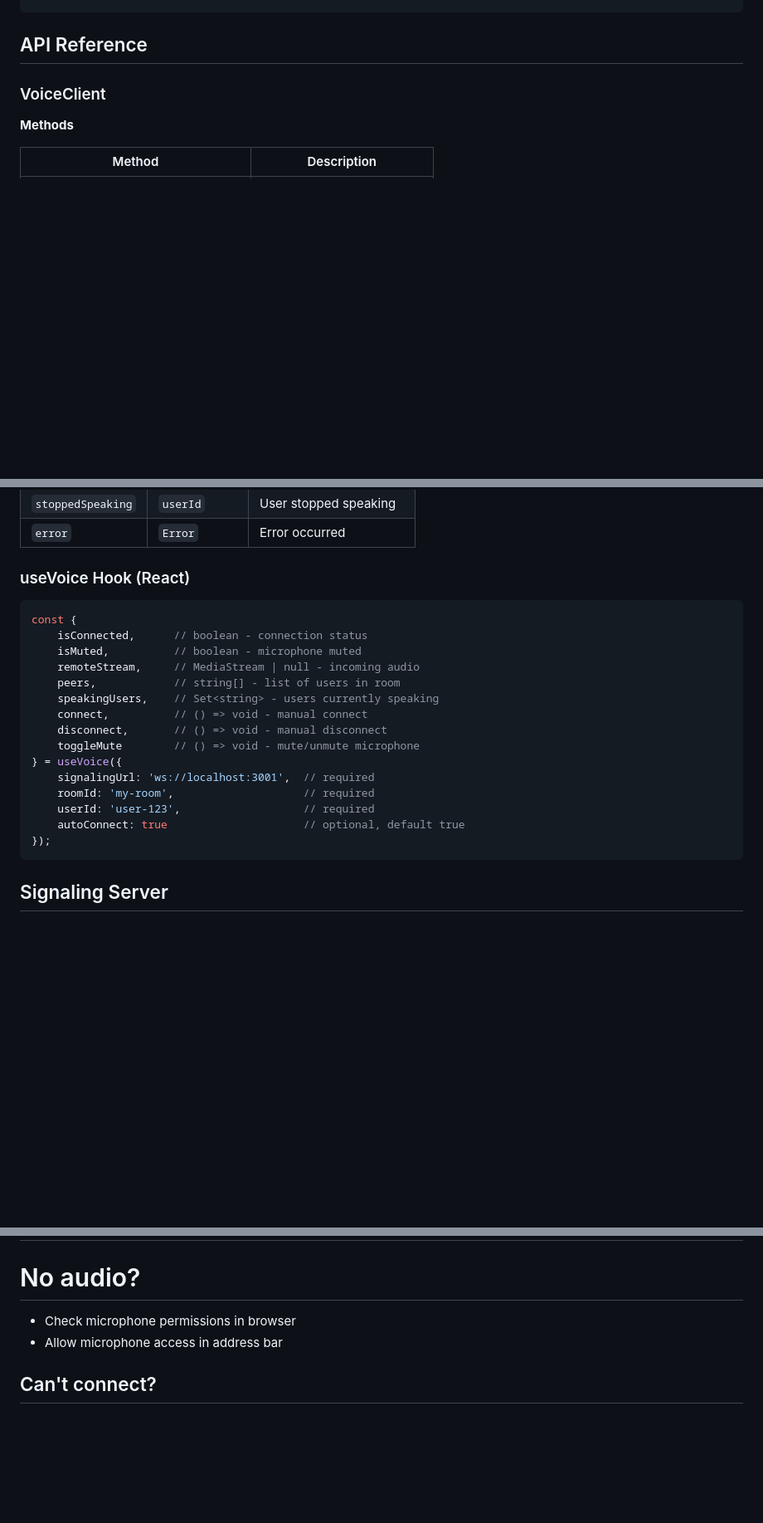
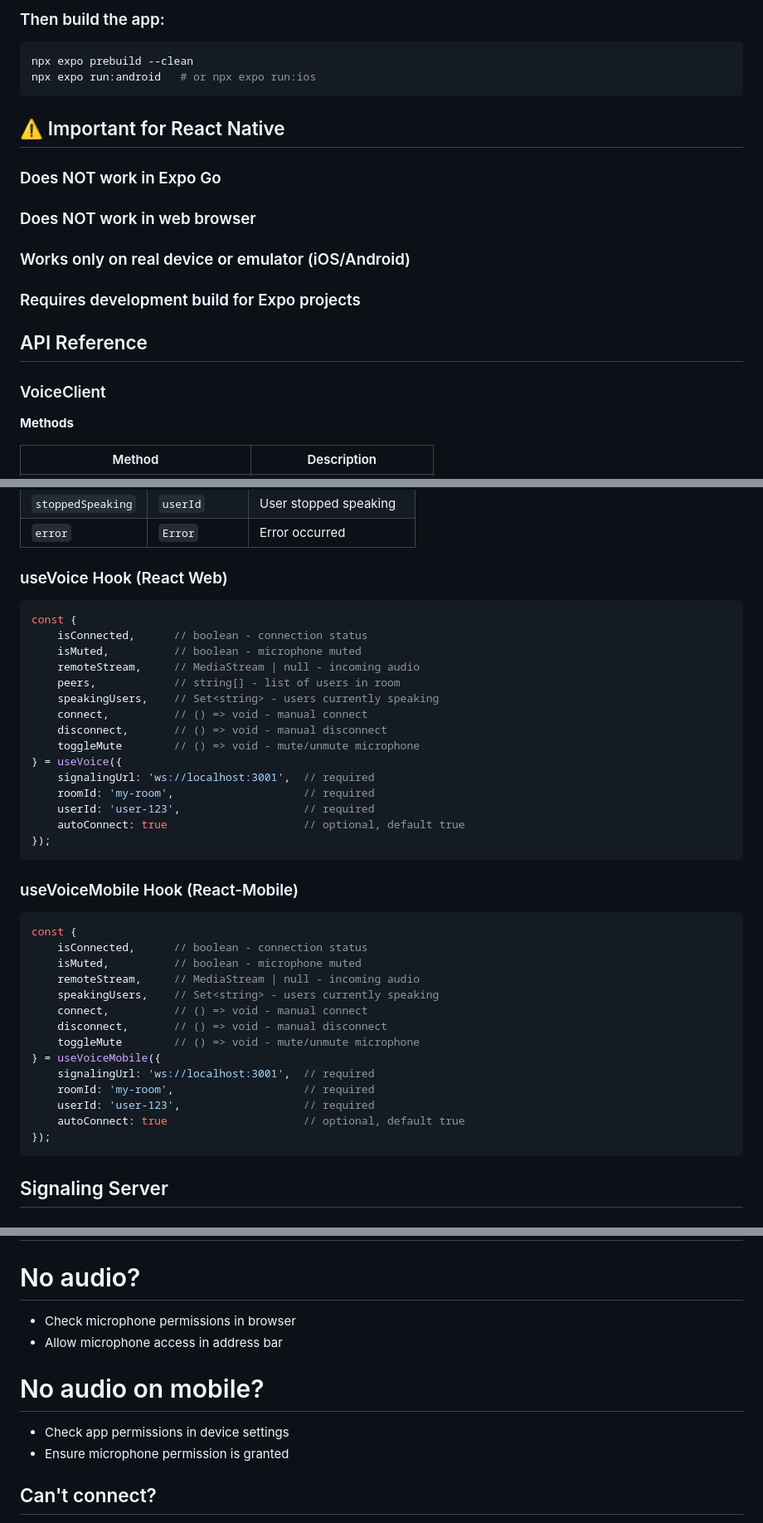
Before and after one commit to voicemaster-repo/voicemaster, a Markdown page: docs/README.md, 3 parts joined by grey strips. Shown at 83% size. GitHub-like rendering; blank space fills up the shorter version.

````diff
--- a/docs/README.md
+++ b/docs/README.md
@@ -81,3 +151,16 @@ function VoiceChat() {
+### Then build the app:
+```bash
+npx expo prebuild --clean
+npx expo run:android   # or npx expo run:ios
+```
+## ⚠️ Important for React Native
+
+### Does NOT work in Expo Go
+### Does NOT work in web browser
+### Works only on real device or emulator (iOS/Android)
+### Requires development build for Expo projects
+
+
 ## API Reference
 
 ### VoiceClient
@@ -108,7 +191,7 @@ function VoiceChat() {
 | `stoppedSpeaking` | `userId` | User stopped speaking |
 | `error` | `Error` | Error occurred |
 
-### useVoice Hook (React)
+### useVoice Hook (React Web)
 
 ```typescript
 const {
@@ -127,6 +210,24 @@ const {
     autoConnect: true                     // optional, default true
 });
 ```
+### useVoiceMobile Hook (React-Mobile)
+```typescript
+const {
+    isConnected,      // boolean - connection status
+    isMuted,          // boolean - microphone muted
+    remoteStream,     // MediaStream | null - incoming audio
+    speakingUsers,    // Set<string> - users currently speaking
+    connect,          // () => void - manual connect
+    disconnect,       // () => void - manual disconnect
+    toggleMute        // () => void - mute/unmute microphone
+} = useVoiceMobile({
+    signalingUrl: 'ws://localhost:3001',  // required
+    roomId: 'my-room',                    // required
+    userId: 'user-123',                   // required
+    autoConnect: true                     // optional, default true
+});
+```
+
 ## Signaling Server
 
 # Command line
@@ -258,6 +359,10 @@ Browser	Support:
 - Check microphone permissions in browser
 - Allow microphone access in address bar
 
+# No audio on mobile?
+- Check app permissions in device settings
+- Ensure microphone permission is granted
+
 ## Can't connect?
 - Verify signaling server is running
 - Check WebSocket connection in console (F12)
````
Also changed, not shown: other parts of docs/README.md (+74 -4 lines).
